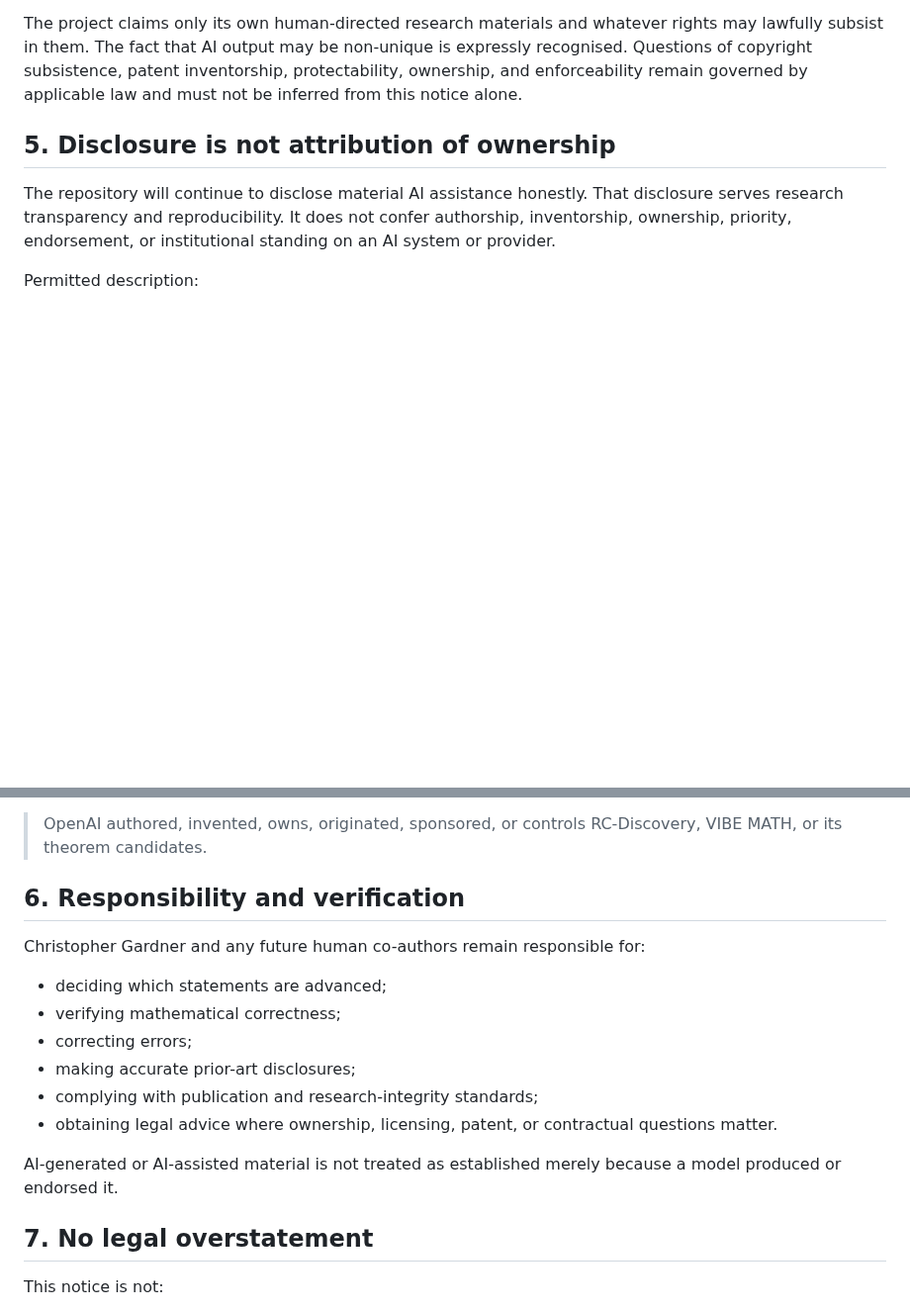
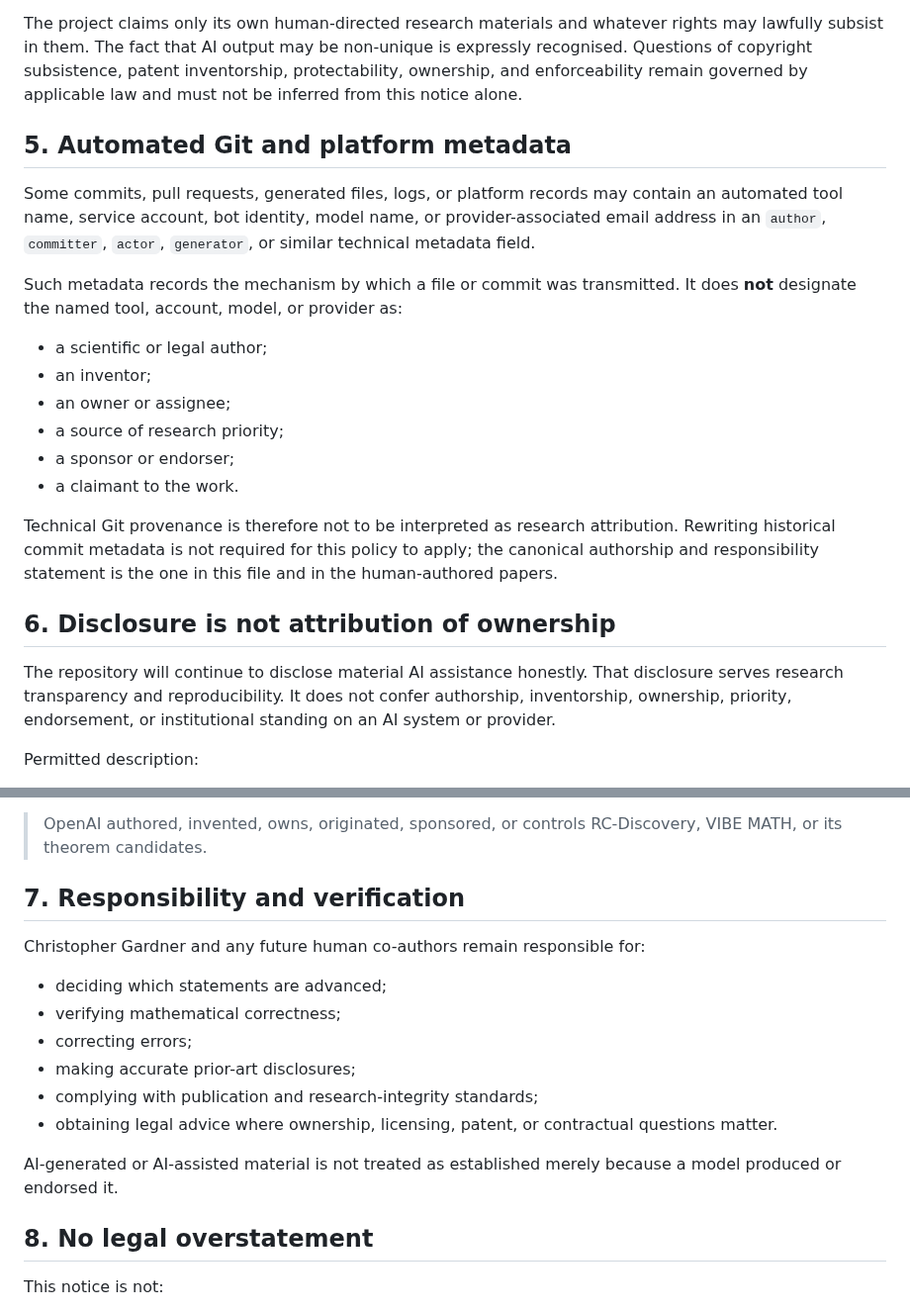
Before and after one commit to christophergardner-star/RC-Discovery, a Markdown page: AI_RIGHTS_AND_ATTRIBUTION.md, 2 parts joined by grey strips. Shown at 99% size. GitHub-like rendering; blank space fills up the shorter version.

Commit message:
Clarify automated commit metadata is not research attribution

```diff
--- a/AI_RIGHTS_AND_ATTRIBUTION.md
+++ b/AI_RIGHTS_AND_ATTRIBUTION.md
@@ -63,7 +63,22 @@ Nothing in this notice claims ownership of OpenAI's or another provider's models
 
 The project claims only its own human-directed research materials and whatever rights may lawfully subsist in them. The fact that AI output may be non-unique is expressly recognised. Questions of copyright subsistence, patent inventorship, protectability, ownership, and enforceability remain governed by applicable law and must not be inferred from this notice alone.
 
-## 5. Disclosure is not attribution of ownership
+## 5. Automated Git and platform metadata
+
+Some commits, pull requests, generated files, logs, or platform records may contain an automated tool name, service account, bot identity, model name, or provider-associated email address in an `author`, `committer`, `actor`, `generator`, or similar technical metadata field.
+
+Such metadata records the mechanism by which a file or commit was transmitted. It does **not** designate the named tool, account, model, or provider as:
+
+- a scientific or legal author;
+- an inventor;
+- an owner or assignee;
+- a source of research priority;
+- a sponsor or endorser;
+- a claimant to the work.
+
+Technical Git provenance is therefore not to be interpreted as research attribution. Rewriting historical commit metadata is not required for this policy to apply; the canonical authorship and responsibility statement is the one in this file and in the human-authored papers.
+
+## 6. Disclosure is not attribution of ownership
 
 The repository will continue to disclose material AI assistance honestly. That disclosure serves research transparency and reproducibility. It does not confer authorship, inventorship, ownership, priority, endorsement, or institutional standing on an AI system or provider.
 
@@ -75,7 +90,7 @@ Prohibited description without Christopher Gardner's express written authorisati
 
 > OpenAI authored, invented, owns, originated, sponsored, or controls RC-Discovery, VIBE MATH, or its theorem candidates.
 
-## 6. Responsibility and verification
+## 7. Responsibility and verification
 
 Christopher Gardner and any future human co-authors remain responsible for:
 
@@ -88,7 +103,7 @@ Christopher Gardner and any future human co-authors remain responsible for:
 
 AI-generated or AI-assisted material is not treated as established merely because a model produced or endorsed it.
 
-## 7. No legal overstatement
+## 8. No legal overstatement
 
 This notice is not:
 
```
